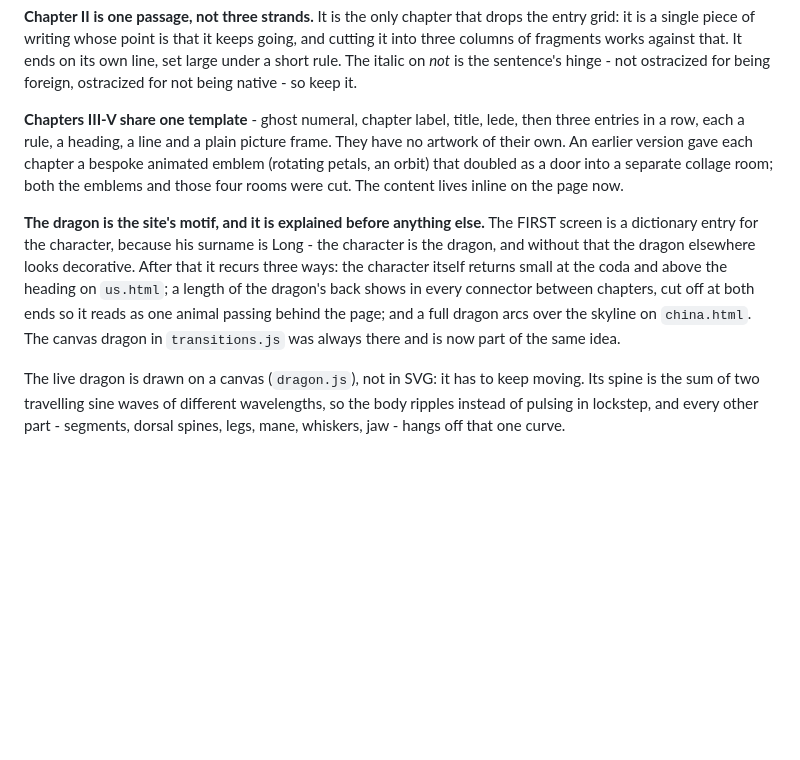
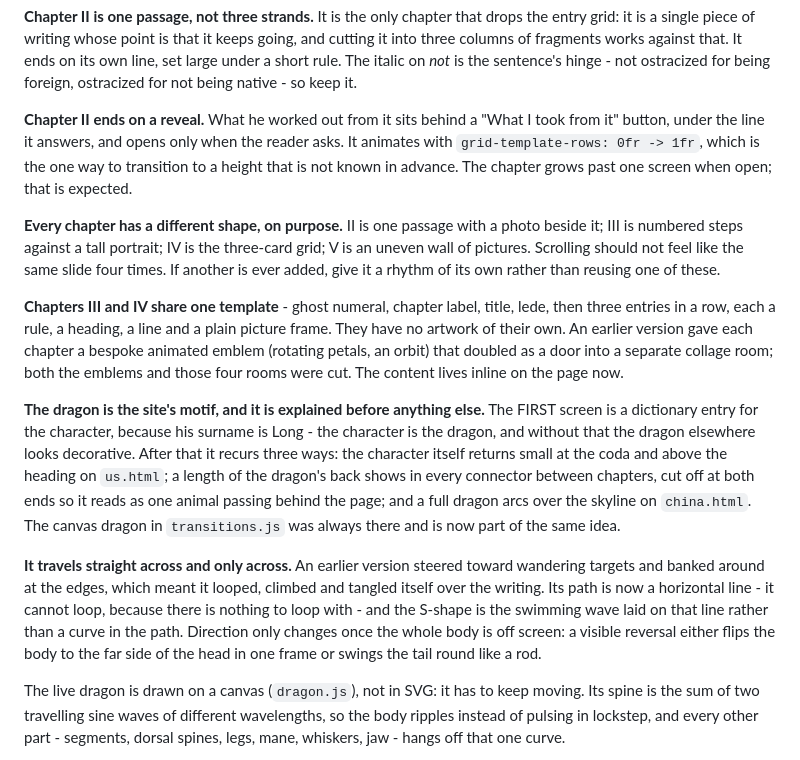
Before and after one commit to yclong111/yclong111.github.io, a Markdown page: CLAUDE.md, the part around the change. GitHub-like rendering; blank space fills up the shorter version.

Commit message:
Notes: the Chapter II reveal, a shape per chapter, the flat dragon path
Co-Authored-By: Claude Opus 5 <noreply@anthropic.com>

```diff
--- a/CLAUDE.md
+++ b/CLAUDE.md
@@ -76,7 +76,19 @@ It ends on its own line, set large under a short rule. The italic on *not* is
 the sentence's hinge - not ostracized for being foreign, ostracized for not
 being native - so keep it.
 
-**Chapters III-V share one template** - ghost numeral, chapter label, title,
+**Chapter II ends on a reveal.** What he worked out from it sits behind a
+"What I took from it" button, under the line it answers, and opens only when the
+reader asks. It animates with `grid-template-rows: 0fr -> 1fr`, which is the one
+way to transition to a height that is not known in advance. The chapter grows
+past one screen when open; that is expected.
+
+**Every chapter has a different shape, on purpose.** II is one passage with a
+photo beside it; III is numbered steps against a tall portrait; IV is the
+three-card grid; V is an uneven wall of pictures. Scrolling should not feel like
+the same slide four times. If another is ever added, give it a rhythm of its own
+rather than reusing one of these.
+
+**Chapters III and IV share one template** - ghost numeral, chapter label, title,
 lede, then three entries in a row, each a rule, a heading, a line and a plain
 picture frame. They have no artwork of their own. An earlier version gave each
 chapter a bespoke animated emblem (rotating petals, an orbit) that doubled as a
@@ -92,6 +104,14 @@ shows in every connector between chapters, cut off at both ends so it reads as
 one animal passing behind the page; and a full dragon arcs over the skyline on
 `china.html`. The canvas dragon in `transitions.js` was always there and is now
 part of the same idea.
+
+**It travels straight across and only across.** An earlier version steered
+toward wandering targets and banked around at the edges, which meant it looped,
+climbed and tangled itself over the writing. Its path is now a horizontal line -
+it cannot loop, because there is nothing to loop with - and the S-shape is the
+swimming wave laid on that line rather than a curve in the path. Direction only
+changes once the whole body is off screen: a visible reversal either flips the
+body to the far side of the head in one frame or swings the tail round like a rod.
 
 The live dragon is drawn on a canvas (`dragon.js`), not in SVG: it has to keep
 moving. Its spine is the sum of two travelling sine waves of different
```
